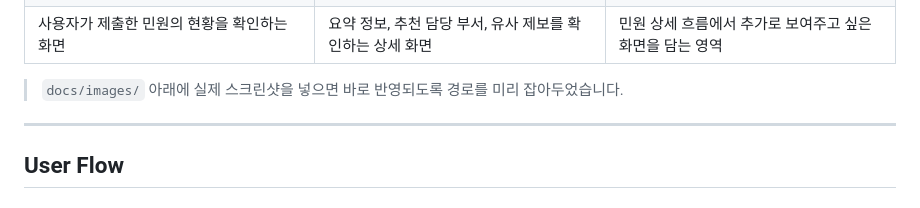
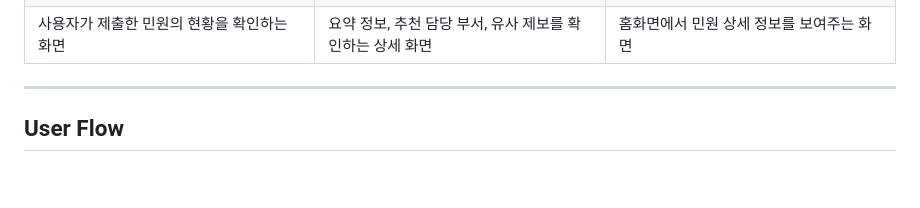
Before and after one commit to team-ssaika/mindam-frontend, a Markdown page: README.md, the part around the change. Drawn GitHub-style; blank space fills up the shorter version.

Commit message:
docs: update README preview layout and screenshot sections2

```diff
--- a/README.md
+++ b/README.md
@@ -121,11 +121,9 @@
   <tr>
     <td>사용자가 제출한 민원의 현황을 확인하는 화면</td>
     <td>요약 정보, 추천 담당 부서, 유사 제보를 확인하는 상세 화면</td>
-    <td>민원 상세 흐름에서 추가로 보여주고 싶은 화면을 담는 영역</td>
+    <td>홈화면에서 민원 상세 정보를 보여주는 화면</td>
   </tr>
 </table>
-
-> `docs/images/` 아래에 실제 스크린샷을 넣으면 바로 반영되도록 경로를 미리 잡아두었습니다.
 
 ---
 
```
